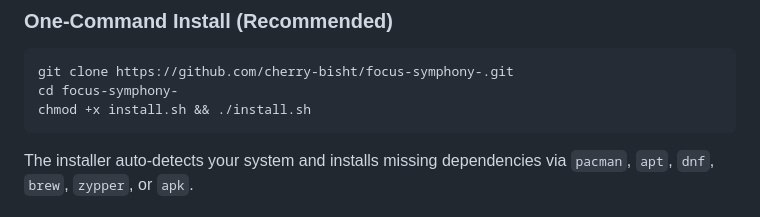
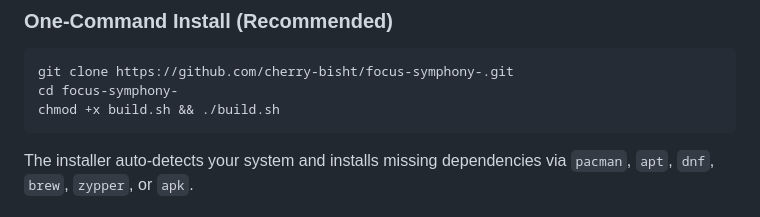
Before and after one commit to cherry-bisht/focus-symphony-, a Markdown page: README.md, the part around the change. Rendered like a GitHub page.

````diff
--- a/README.md
+++ b/README.md
@@ -33,7 +33,7 @@ A modern landing page designed with **Vanilla CSS** and **ScrollReveal**:
 ```bash
 git clone https://github.com/cherry-bisht/focus-symphony-.git
 cd focus-symphony-
-chmod +x install.sh && ./install.sh
+chmod +x build.sh && ./build.sh
 ```
 
 The installer auto-detects your system and installs missing dependencies via `pacman`, `apt`, `dnf`, `brew`, `zypper`, or `apk`.
````
